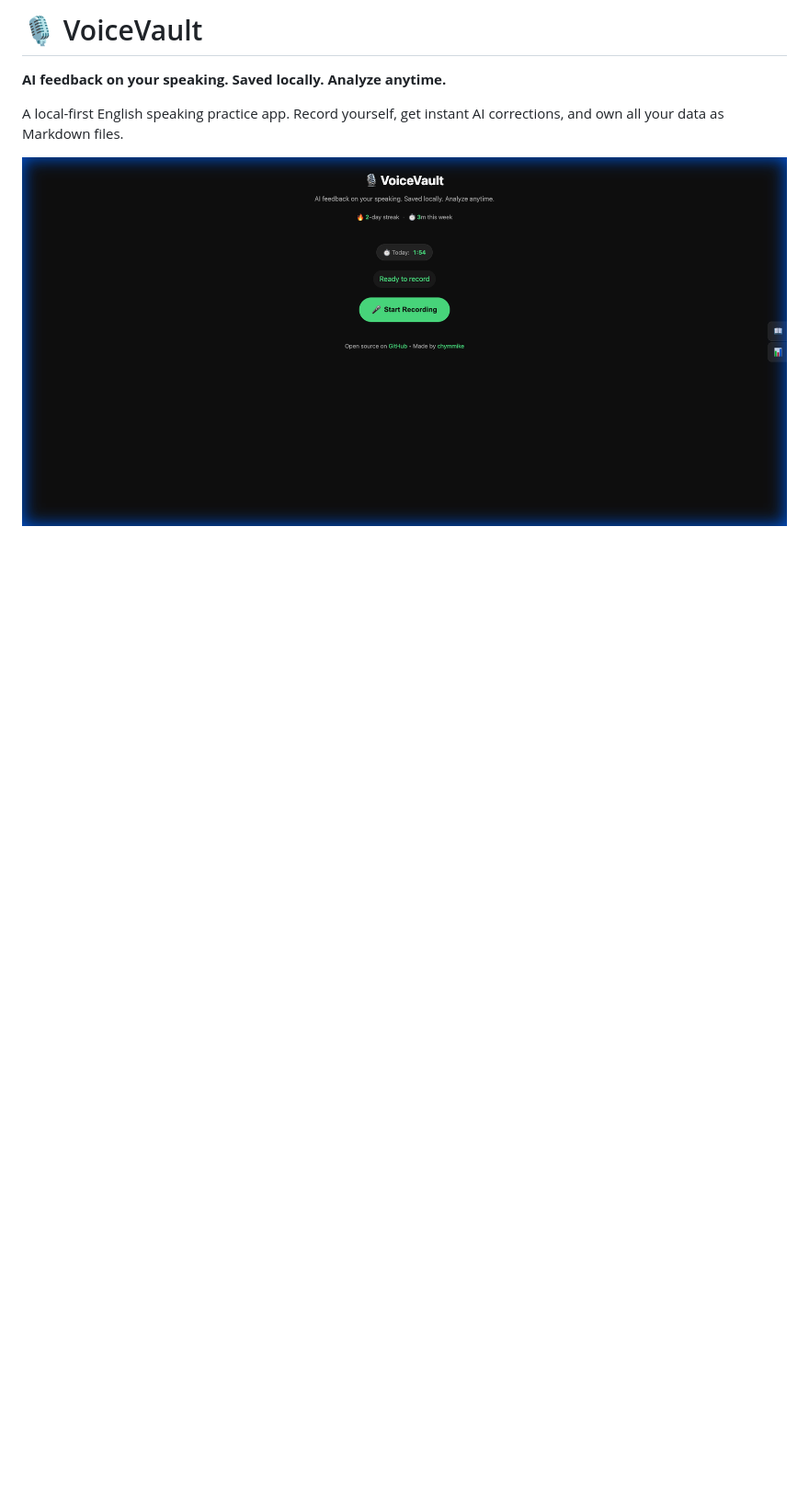
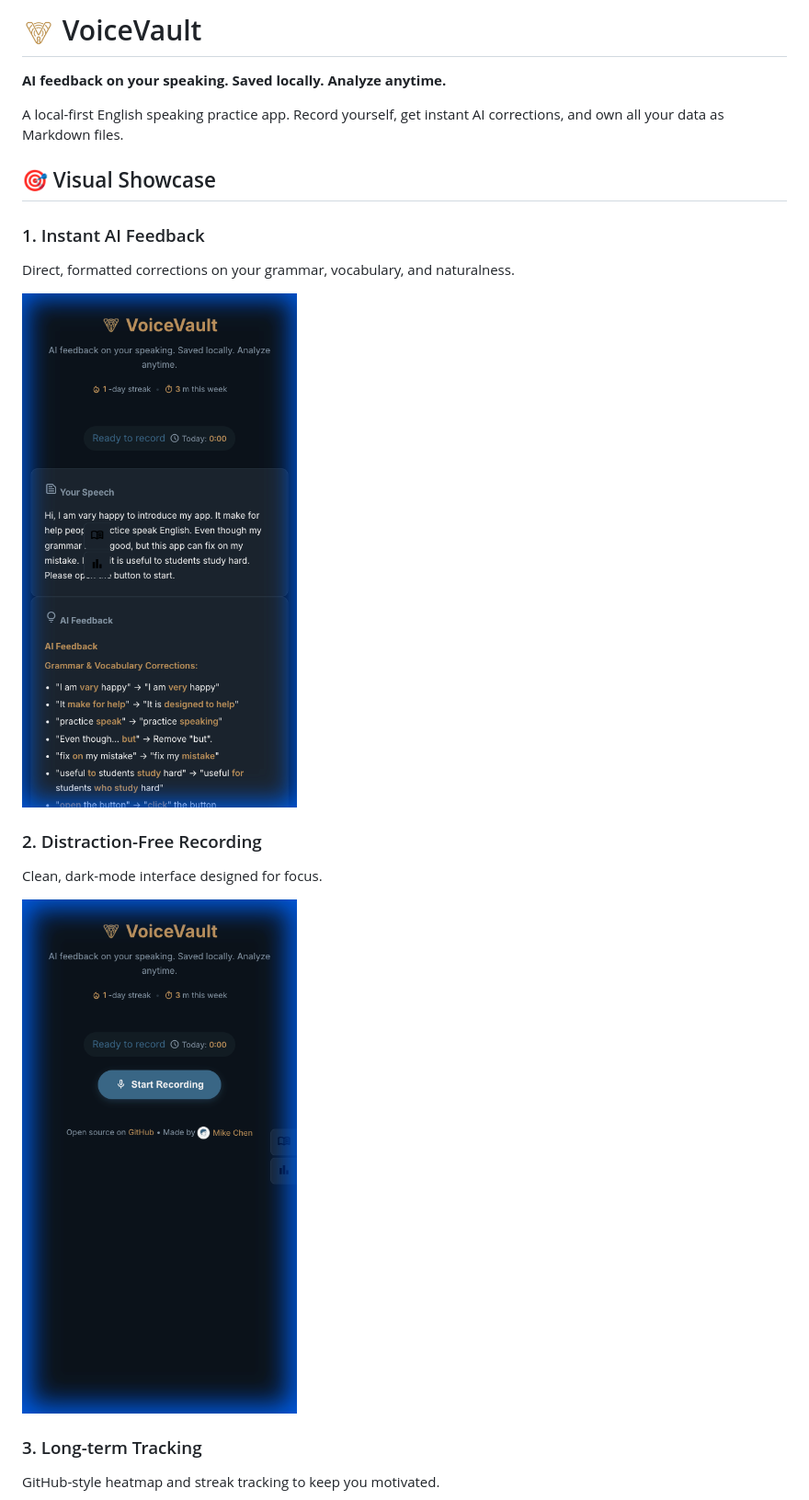
Before and after one commit to chymmike/VoiceVault, a Markdown page: README.md, the part around the change printed below. Shown: that part at 92% size. GitHub-like rendering; pictures changed too: static/screenshots/demo.png, static/screenshots/main.png; blank space fills up the shorter version.

Commit message:
Docs: Update README with new screenshots and brand identity

```diff
--- a/README.md
+++ b/README.md
@@ -1,10 +1,23 @@
-# 🎙️ VoiceVault
+# <img src="static/images/header-logo.png" width="36" align="middle"/> VoiceVault
 
 **AI feedback on your speaking. Saved locally. Analyze anytime.**
 
 A local-first English speaking practice app. Record yourself, get instant AI corrections, and own all your data as Markdown files.
 
+## 🎯 Visual Showcase
+
+### 1. Instant AI Feedback
+Direct, formatted corrections on your grammar, vocabulary, and naturalness.
+
+![AI Feedback Demo](static/screenshots/demo.png)
+
+### 2. Distraction-Free Recording
+Clean, dark-mode interface designed for focus.
+
 ![Main Interface](static/screenshots/main.png)
+
+### 3. Long-term Tracking
+GitHub-style heatmap and streak tracking to keep you motivated.
 
 ![Heatmap Stats](static/screenshots/heatmap.png)
 
```
Also changed, not shown: other parts of README.md (+14 -4 lines), static/screenshots/Screenshot 2025-12-30 at 2.33.07 PM.png (added), static/screenshots/Screenshot 2025-12-30 at 2.36.32 PM.png (added), static/screenshots/Screenshot 2025-12-30 at 2.36.58 PM.png (added), static/screenshots/heatmap.png.
